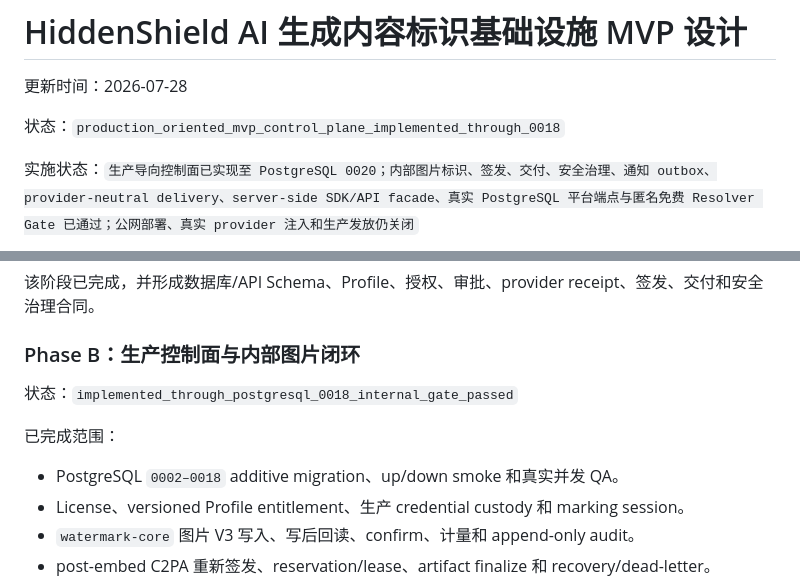
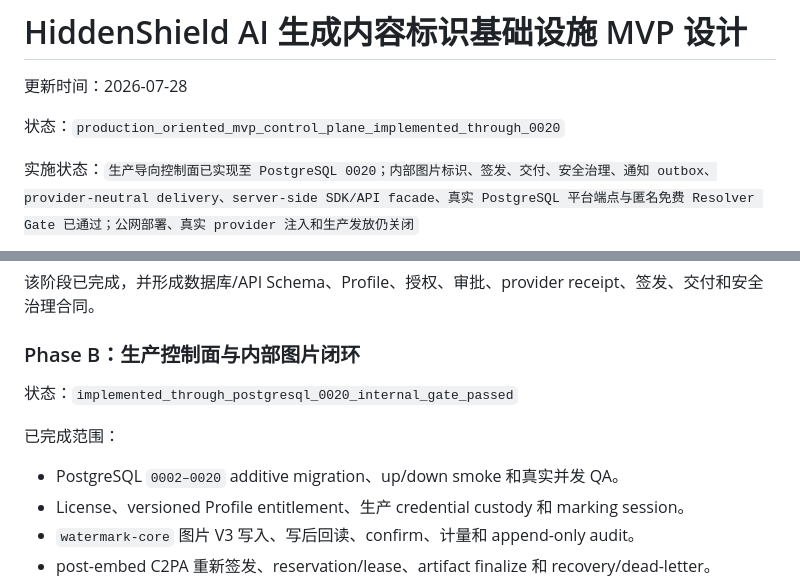
Before and after one commit to jihongxing/HiddenShield, a Markdown page: docs/AI生成内容标识基础设施MVP设计.md, 2 parts joined by grey strips. Rendered like a GitHub page.

Commit message:
docs: align AI transparency phase B status

```diff
--- a/docs/AI生成内容标识基础设施MVP设计.md
+++ b/docs/AI生成内容标识基础设施MVP设计.md
@@ -2,7 +2,7 @@
 
 更新时间：2026-07-28
 
-状态：`production_oriented_mvp_control_plane_implemented_through_0018`
+状态：`production_oriented_mvp_control_plane_implemented_through_0020`
 
 实施状态：`生产导向控制面已实现至 PostgreSQL 0020；内部图片标识、签发、交付、安全治理、通知 outbox、provider-neutral delivery、server-side SDK/API facade、真实 PostgreSQL 平台端点与匿名免费 Resolver Gate 已通过；公网部署、真实 provider 注入和生产发放仍关闭`
 
@@ -832,11 +832,11 @@ Android QA 不能替代 iOS QA。
 
 ### Phase B：生产控制面与内部图片闭环
 
-状态：`implemented_through_postgresql_0018_internal_gate_passed`
+状态：`implemented_through_postgresql_0020_internal_gate_passed`
 
 已完成范围：
 
-- PostgreSQL `0002–0018` additive migration、up/down smoke 和真实并发 QA。
+- PostgreSQL `0002–0020` additive migration、up/down smoke 和真实并发 QA。
 - License、versioned Profile entitlement、生产 credential custody 和 marking session。
 - `watermark-core` 图片 V3 写入、写后回读、confirm、计量和 append-only audit。
 - post-embed C2PA 重新签发、reservation/lease、artifact finalize 和 recovery/dead-letter。
```
